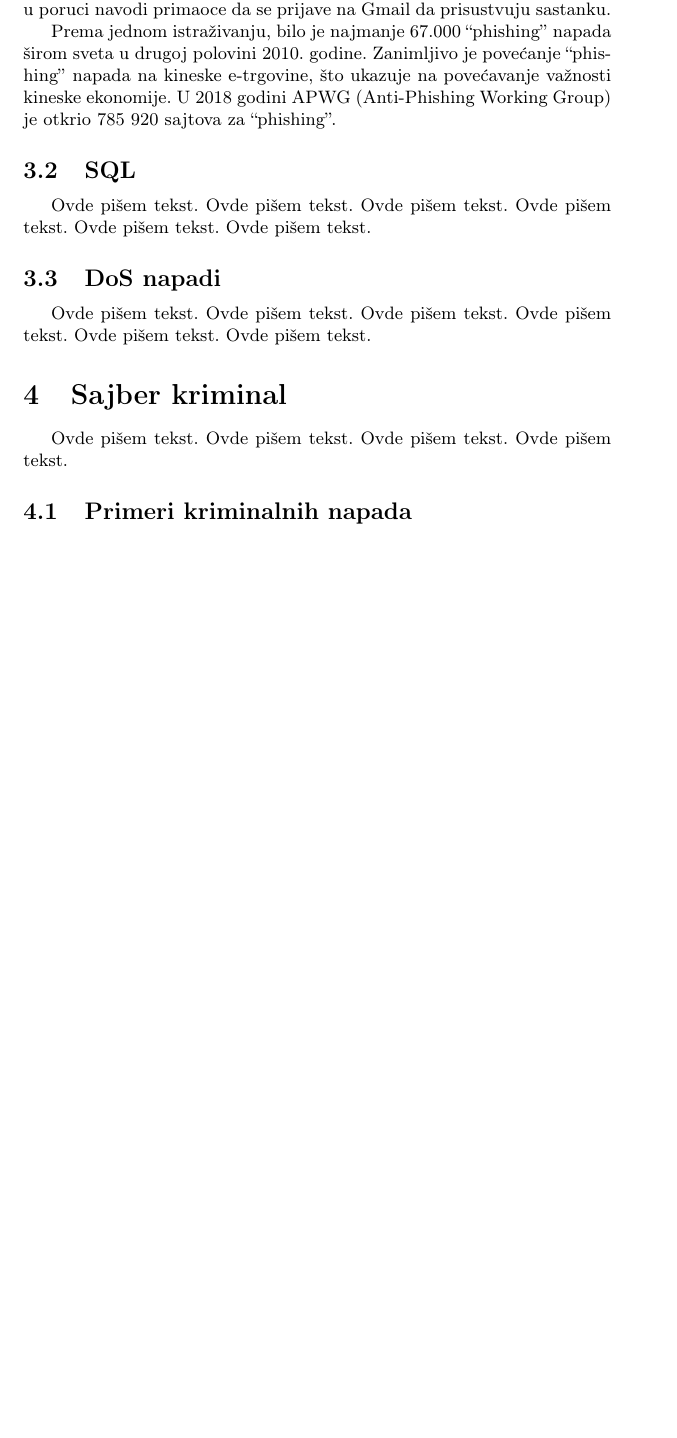
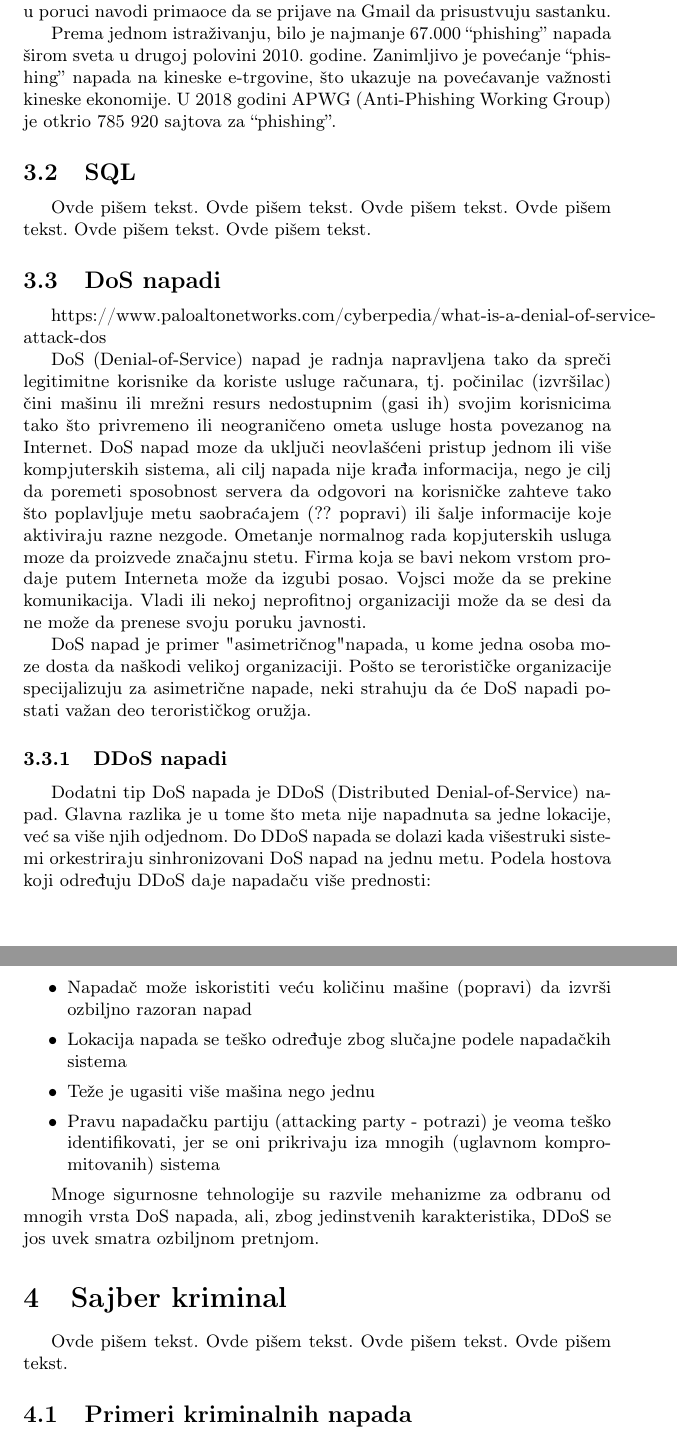
Before and after one commit to ajvaznevena/MNSR, a LaTeX document (Broj_Tema_Prezime1_Prezime2_Prezime3_Prezime4.tex): part of page 3 of 4 before the commit and two parts of pages 3 and 4 of 5 after it, the two joined at a grey line, cut so that both start at the same text, the shorter picture padded with empty space. Compiled offline with pdfLaTeX.

Commit message:
Dodat DoS napad.

```diff
--- a/Broj_Tema_Prezime1_Prezime2_Prezime3_Prezime4.tex
+++ b/Broj_Tema_Prezime1_Prezime2_Prezime3_Prezime4.tex
@@ -246,12 +246,24 @@ Ovde pišem tekst.
 \subsection{DoS napadi}
 \label{subsec:DoS}
 
-Ovde pišem tekst.
-Ovde pišem tekst.
-Ovde pišem tekst.
-Ovde pišem tekst.
-Ovde pišem tekst.
-Ovde pišem tekst.
+https://www.paloaltonetworks.com/cyberpedia/what-is-a-denial-of-service-attack-dos
+
+DoS (Denial-of-Service) napad je radnja napravljena tako da spreči legitimitne korisnike da koriste usluge računara, tj. počinilac (izvršilac) čini mašinu ili mrežni resurs nedostupnim (gasi ih) svojim korisnicima tako što privremeno ili neograničeno ometa usluge hosta povezanog na Internet. DoS napad moze da uključi neovlašćeni pristup jednom ili više kompjuterskih sistema, ali cilj napada nije krađa informacija, nego je cilj da poremeti sposobnost servera da odgovori na korisničke zahteve tako što poplavljuje metu saobraćajem (?? popravi) ili šalje informacije koje aktiviraju razne nezgode. Ometanje normalnog rada kopjuterskih usluga moze da proizvede značajnu stetu. Firma koja se bavi nekom vrstom prodaje putem Interneta može da izgubi posao. Vojsci može da se prekine komunikacija. Vladi ili nekoj neprofitnoj organizaciji može da se desi da ne može da prenese svoju poruku javnosti.
+
+DoS napad je primer "asimetričnog" napada, u kome jedna osoba moze dosta da naškodi velikoj organizaciji. Pošto se terorističke organizacije specijalizuju za asimetrične napade, neki strahuju da će DoS napadi postati važan deo terorističkog oružja.
+
+\subsubsection{DDoS napadi}
+\label{subsubsec:DDoS}
+
+Dodatni tip DoS napada je DDoS (Distributed Denial-of-Service) napad. Glavna razlika je u tome što meta nije napadnuta sa jedne lokacije, već sa više njih odjednom. Do DDoS napada se dolazi kada višestruki sistemi orkestriraju sinhronizovani DoS napad na jednu metu. Podela hostova koji određuju DDoS daje napadaču više prednosti:
+\begin{itemize}
+\item Napadač može iskoristiti veću količinu mašine (popravi) da izvrši ozbiljno razoran napad
+\item Lokacija napada se teško određuje zbog slučajne podele napadačkih sistema
+\item Teže je ugasiti više mašina nego jednu
+\item Pravu napadačku partiju (attacking party - potrazi) je veoma teško identifikovati, jer se oni prikrivaju iza mnogih (uglavnom kompromitovanih) sistema
+\end{itemize}
+
+Mnoge sigurnosne tehnologije su razvile mehanizme za odbranu od mnogih vrsta DoS napada, ali, zbog jedinstvenih karakteristika, DDoS se jos uvek smatra ozbiljnom pretnjom.
 
 \section{Sajber kriminal}
 \label{sec:sajber_kriminal}
```
Also changed, not shown: Broj_Tema_Prezime1_Prezime2_Prezime3_Prezime4.pdf, Broj_Tema_Prezime1_Prezime2_Prezime3_Prezime4.tex (10 more changed lines), 5 other files.
